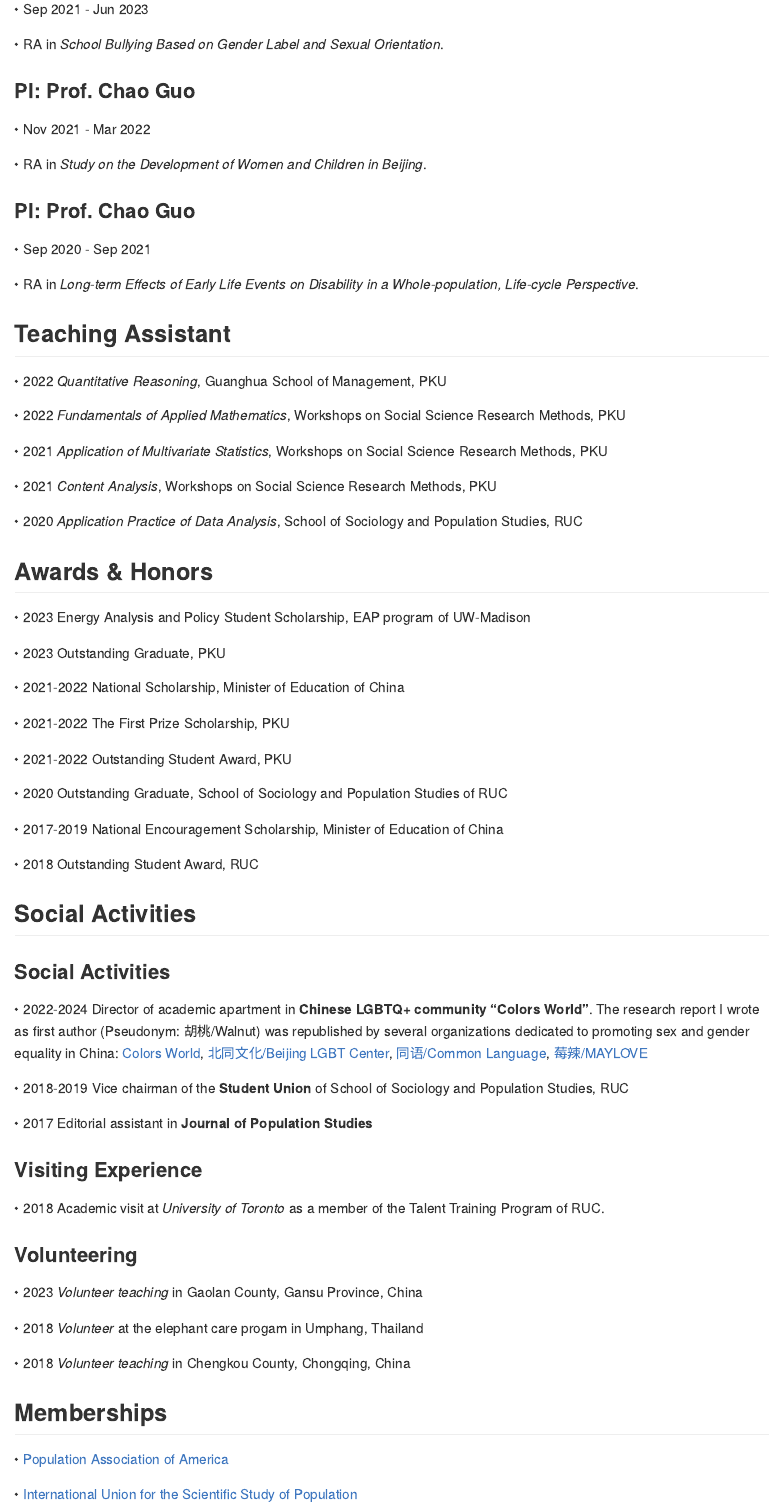
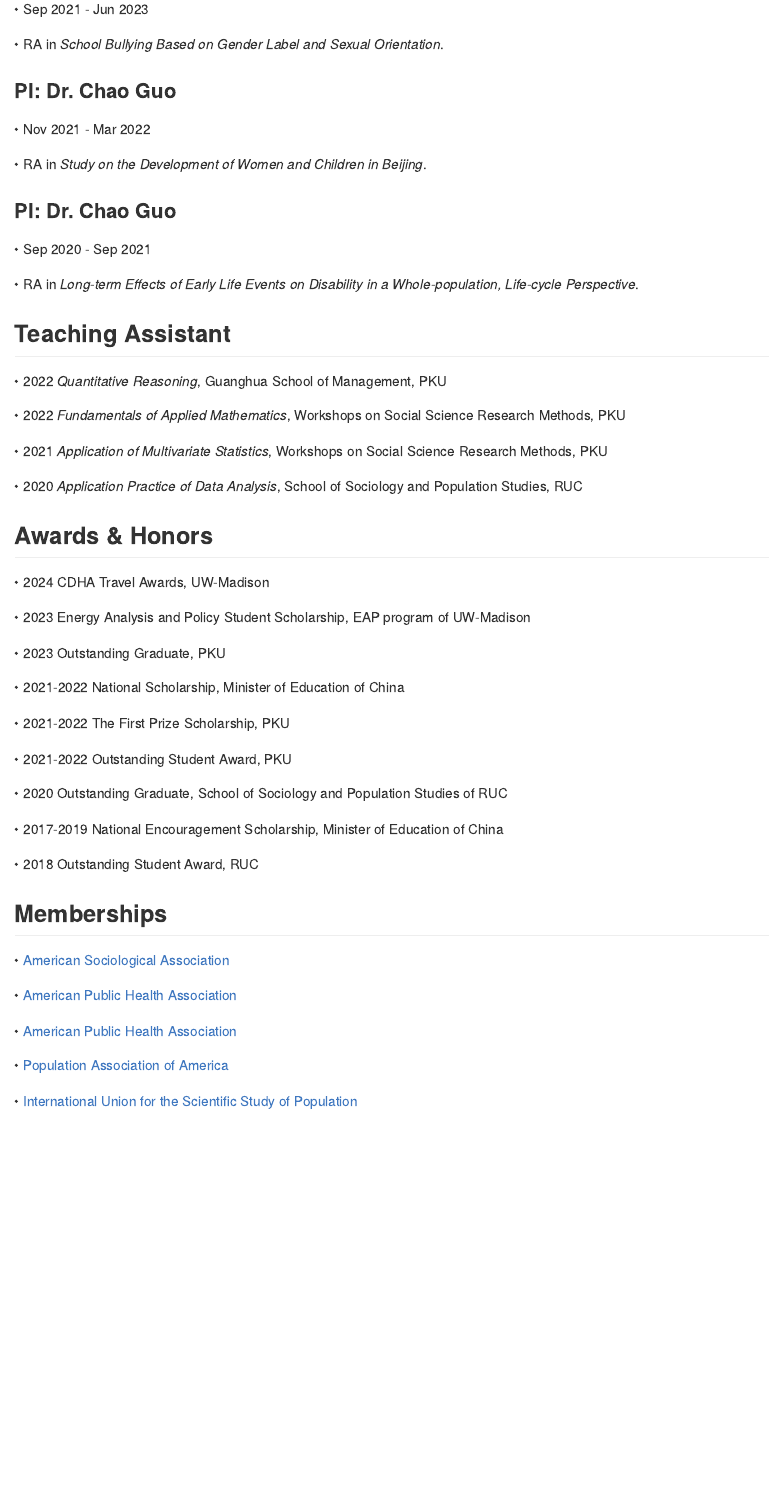
Before and after one commit to Pixaoxiuxia/sky, an R Markdown document (content/Experiences.Rmd): the page in a window 1100 px wide, from 680 px down. The pictures show the output file content/Experiences.md that the author committed with the source, drawn offline in the style of GitHub.

Commit message:
20250205re

```diff
--- a/config.yaml
+++ b/config.yaml
@@ -20,8 +20,8 @@ menu:
       url: /Publications/
     - name: 3 Experiences
       url: /Experiences/
-    - name: 4 Self-talking
-      url: /Self-talking/
+#    - name: 4 Self-talking
+ #     url: /Self-talking/
 params:
   MathJaxCDN: //cdnjs.cloudflare.com/ajax/libs
   MathJaxVersion: 2.7.5
--- a/content/Experiences.Rmd
+++ b/content/Experiences.Rmd
@@ -38,13 +38,13 @@ Sep 2016 - Jun 2020, Bachelor in Public Affairs Administration, School of Sociol
 
 • RA in *School Bullying Based on Gender Label and Sexual Orientation*.
 
-### PI: Prof. Chao Guo
+### PI: Dr. Chao Guo
 
 • Nov 2021 - Mar 2022
 
 • RA in *Study on the Development of Women and Children in Beijing*.
 
-### PI: Prof. Chao Guo
+### PI: Dr. Chao Guo
 
 • Sep 2020 - Sep 2021
 
@@ -60,11 +60,11 @@ Sep 2016 - Jun 2020, Bachelor in Public Affairs Administration, School of Sociol
 
 • 2021 *Application of Multivariate Statistics*, Workshops on Social Science Research Methods, PKU
 
-• 2021 *Content Analysis*, Workshops on Social Science Research Methods, PKU
-
 • 2020 *Application Practice of Data Analysis*, School of Sociology and Population Studies, RUC
 
 ##	Awards & Honors
+
+• 2024  CDHA Travel Awards, UW-Madison
 
 • 2023 Energy Analysis and Policy Student Scholarship, EAP program of UW-Madison
 
@@ -83,31 +83,13 @@ Sep 2016 - Jun 2020, Bachelor in Public Affairs Administration, School of Sociol
 • 2018 Outstanding Student Award, RUC
 
 
-## Social Activities
+## Memberships
 
-### Social Activities
+•  [American Sociological Association](https://www.asanet.org/)
 
-• 2022 President of academic apartment in 2022 Director of academic apartment in **Chinese LGBTQ+ community “Colors World”**. The research report I wrote as first author (Pseudonym: 胡桃/Walnut) was republished by several organizations dedicated to promoting sex and gender equality in China: [Colors World](https://colorsworld.top/articles/2022/ColorsWorld_2022-03-30%2021_%E5%8E%9F%E5%88%9B%E7%A0%94%E7%A9%B6%20_%202022%E5%B9%B4%E5%85%B3%E4%BA%8E%E8%B7%A8%E6%80%A7%E5%88%AB%E8%80%85%E7%9A%84%E7%A4%BE%E4%BC%9A%E6%80%81%E5%BA%A6%E8%B0%83%E6%9F%A5%E6%8A%A5%E5%91%8A.html), [北同文化/Beijing LGBT Center](https://mp.weixin.qq.com/s/RkhMyjMeRcHsRKX6qG_q1g), [同语/Common Language](https://mp.weixin.qq.com/s/uPPHT73HO7oNKmefTdKQoQ), [莓辣/MAYLOVE](https://mp.weixin.qq.com/s/KCdn9x4ozTZQHNzuUKt2qw)
+•  [American Public Health Association](https://www.apha.org/)
 
-• 2018-2019 Vice chairman of the **Student Union** of School of Sociology and Population Studies, RUC
-
-• 2017 Editorial assistant in **Journal of Population Studies**
-
-### Visiting Experience
-
-• 2018 Academic visit at *University of Toronto* as a member of the Talent Training Program of RUC.
-
-
-### Volunteering
-
-• 2023 *Volunteer teaching* in Gaolan County, Gansu Province, China
-
-• 2018 *Volunteer* at the elephant care progam in Umphang, Thailand
-
-• 2018 *Volunteer teaching* in Chengkou County, Chongqing, China
-
-
-## Memberships
+•  [American Public Health Association](https://www.apha.org/)
 
 •  [Population Association of America](https://www.populationassociation.org/home)
 
```
Also changed, not shown: content/Home.Rmd (+6 -5 lines), content/Publications.Rmd (+7 -1 lines), content/Experiences.md, content/Home.md, content/Publications.md, content/Experiences.Rmd (6 more changed lines).
